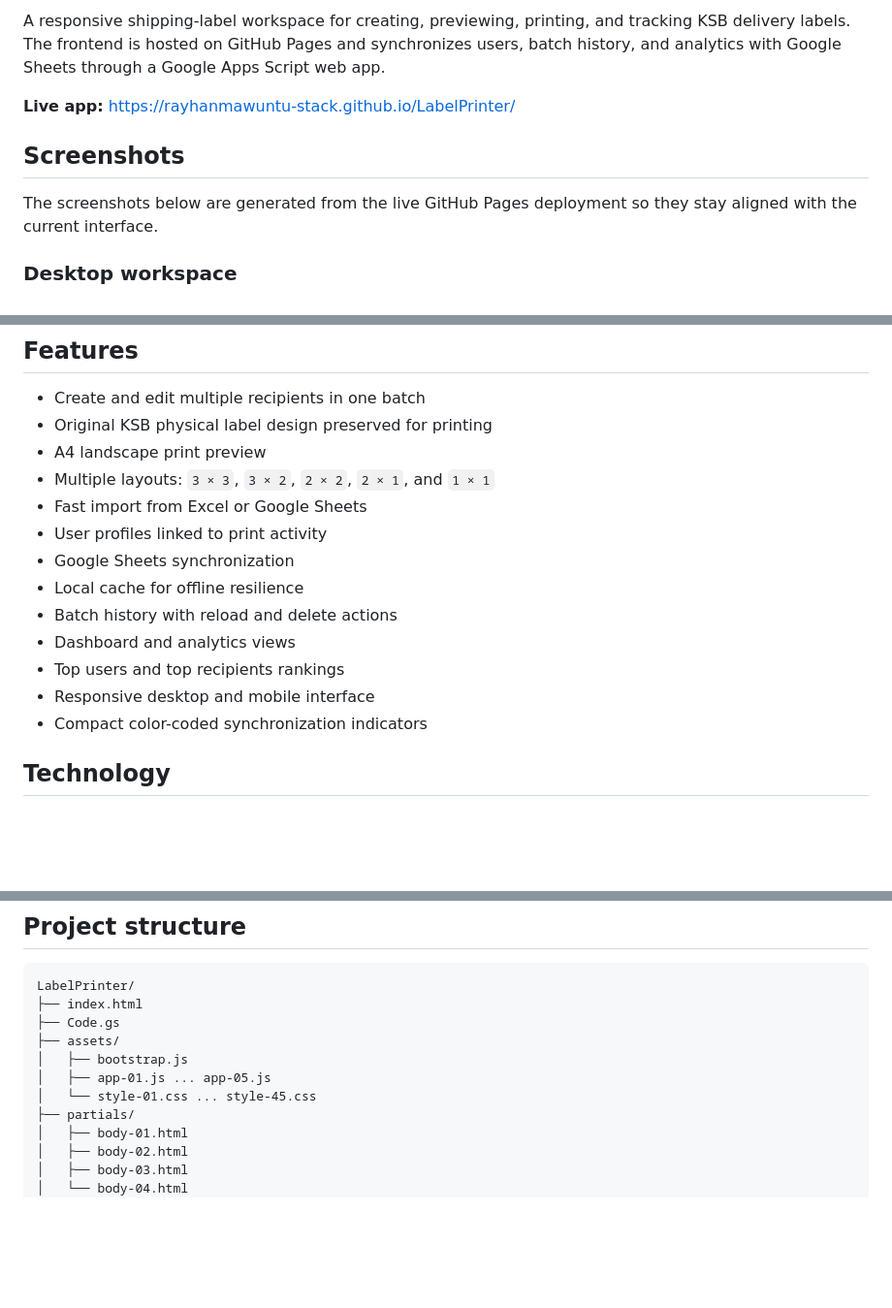
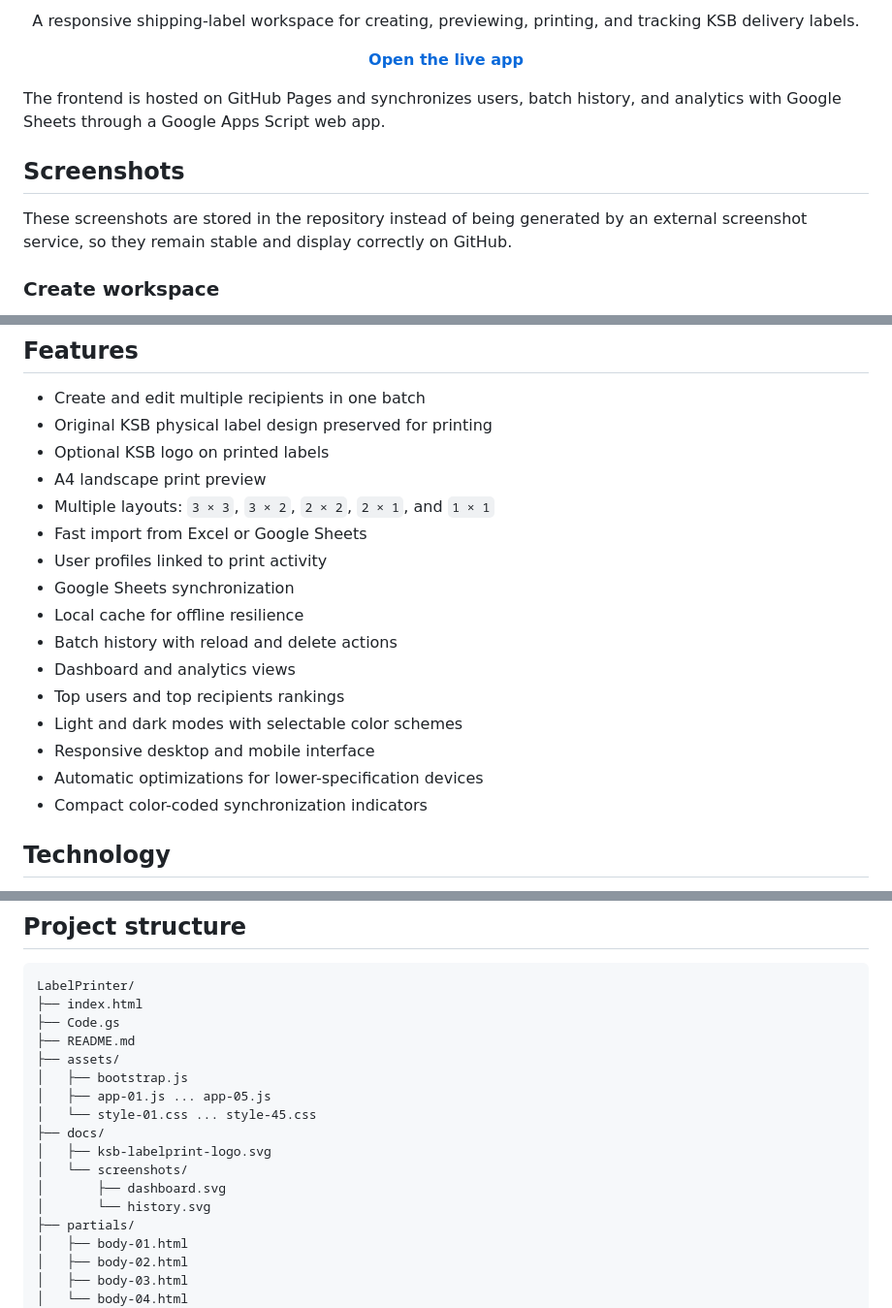
Before and after one commit to rayhanmawuntu-stack/LabelPrinter, a Markdown page: README.md, 3 parts joined by grey strips. Shown at 97% size. GitHub-like rendering; blank space fills up the shorter version.

Commit message:
Fix README screenshots and add project logo

```diff
--- a/README.md
+++ b/README.md
@@ -2,11 +6,17 @@
 
-A responsive shipping-label workspace for creating, previewing, printing, and tracking KSB delivery labels. The frontend is hosted on GitHub Pages and synchronizes users, batch history, and analytics with Google Sheets through a Google Apps Script web app.
+<p align="center">
+  A responsive shipping-label workspace for creating, previewing, printing, and tracking KSB delivery labels.
+</p>
 
-**Live app:** https://rayhanmawuntu-stack.github.io/LabelPrinter/
+<p align="center">
+  <strong><a href="https://rayhanmawuntu-stack.github.io/LabelPrinter/">Open the live app</a></strong>
+</p>
+
+The frontend is hosted on GitHub Pages and synchronizes users, batch history, and analytics with Google Sheets through a Google Apps Script web app.
 
 ## Screenshots
 
-The screenshots below are generated from the live GitHub Pages deployment so they stay aligned with the current interface.
+These screenshots are stored in the repository instead of being generated by an external screenshot service, so they remain stable and display correctly on GitHub.
 
-### Desktop workspace
+### Create workspace
 
@@ -23,6 +30,7 @@ The screenshots below are generated from the live GitHub Pages deployment so the
 
 - Create and edit multiple recipients in one batch
 - Original KSB physical label design preserved for printing
+- Optional KSB logo on printed labels
 - A4 landscape print preview
 - Multiple layouts: `3 × 3`, `3 × 2`, `2 × 2`, `2 × 1`, and `1 × 1`
 - Fast import from Excel or Google Sheets
@@ -32,7 +40,9 @@ The screenshots below are generated from the live GitHub Pages deployment so the
 - Batch history with reload and delete actions
 - Dashboard and analytics views
 - Top users and top recipients rankings
+- Light and dark modes with selectable color schemes
 - Responsive desktop and mobile interface
+- Automatic optimizations for lower-specification devices
 - Compact color-coded synchronization indicators
 
 ## Technology
@@ -83,10 +93,16 @@ To deploy under another GitHub account:
 LabelPrinter/
 ├── index.html
 ├── Code.gs
+├── README.md
 ├── assets/
 │   ├── bootstrap.js
 │   ├── app-01.js ... app-05.js
 │   └── style-01.css ... style-45.css
+├── docs/
+│   ├── ksb-labelprint-logo.svg
+│   └── screenshots/
+│       ├── dashboard.svg
+│       └── history.svg
 ├── partials/
 │   ├── body-01.html
 │   ├── body-02.html
```
Also changed, not shown: other parts of README.md (+9 -8 lines).
